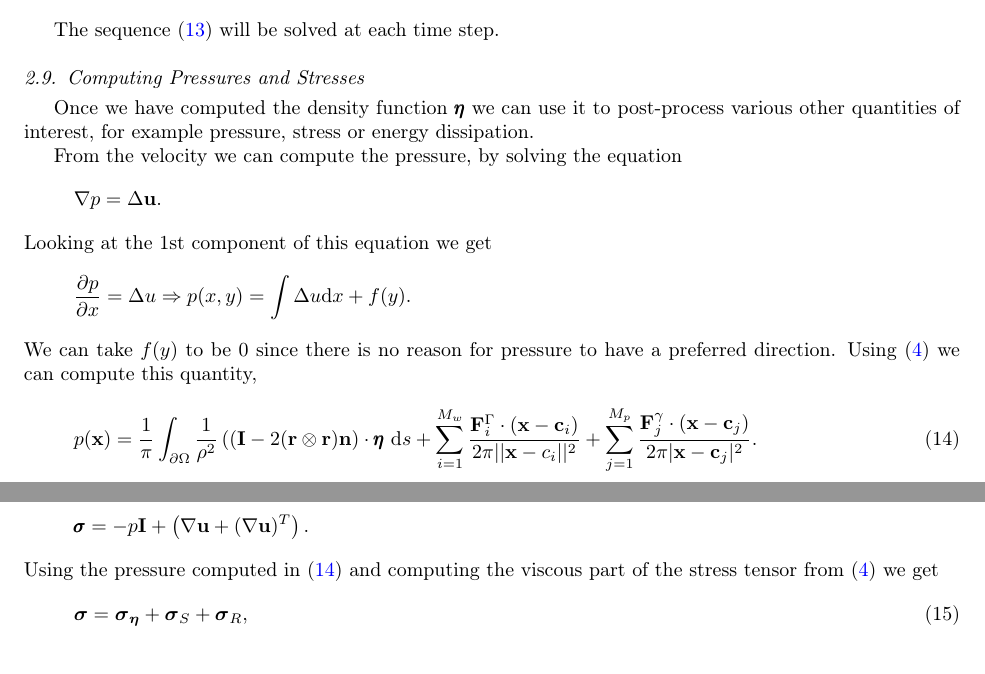
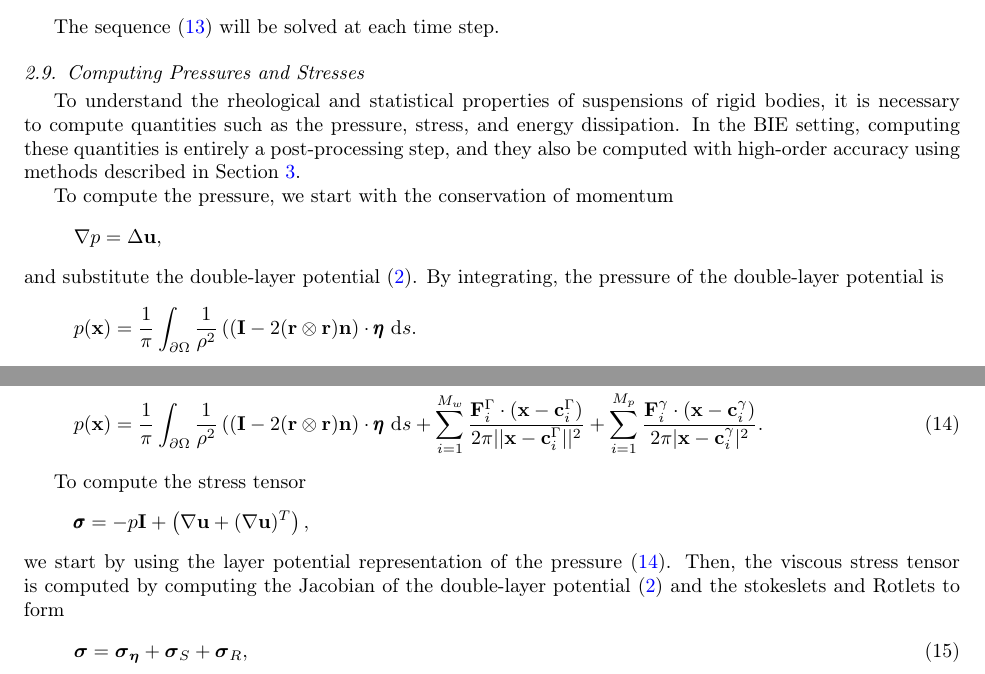
Before and after one commit to quaife/nanorods, a LaTeX paper (docs/methods/rigidBodies.tex): two parts of page 7 of 13, joined at a grey line, cut so that both start at the same text. Compiled offline with pdfLaTeX.

Commit message:
did section 2.9

```diff
--- a/docs/methods/rigidBodies.tex
+++ b/docs/methods/rigidBodies.tex
@@ -571,6 +579,22 @@ t\biggl(\mathcal{M}\begin{bmatrix}\mathbf{0}\\\mathbf{0}\\\mathbf{e}_\infty\end{
 
 The sequence \eqref{eq:lcp} will be solved at each time step.
 
+%%%%%%%%%%%%%%%%%%%%%%%%%%%%%%%%%%%%%%%%%%%%%%%%%%%%%%%%%%%%%%%%%%%%%%%
 \subsection{Computing Pressures and Stresses}
+To understand the rheological and statistical properties of suspensions
+of rigid bodies, it is necessary to compute quantities such as the
+pressure, stress, and energy dissipation.  In the BIE setting, computing
+these quantities is entirely a post-processing step, and they also be
+computed with high-order accuracy using methods described in
+Section~\ref{s:method}.
 
-Once we have computed the density function $\pmb{\eta}$ we can use it to post-process various other quantities of interest, for example pressure, stress or energy dissipation.
+To compute the pressure, we start with the conservation of momentum
+\begin{align*}
+  \nabla p = \Delta \uu,
+\end{align*}
+and substitute the double-layer potential~\eqref{eqn:dlp}.  By
+integrating, the pressure of the double-layer potential is
+\begin{align*}
+  p(\xx) = \frac{1}{\pi}\int_{\partial\Omega}\frac{1}{\rho^2}\left((
+    \mathbf{I} - 2(\rr \otimes \rr)\nn\right)\cdot\pmb{\eta}~\text{d}s.
+\end{align*}
@@ -577,14 +605,22 @@ Once we have computed the density function $\pmb{\eta}$ we can use it to post-pr
+  \label{eqn:pressure}
+  p(\xx) = \frac{1}{\pi}\int_{\partial\Omega}\frac{1}{\rho^2}\left((
+    \mathbf{I} - 2(\rr \otimes \rr)\nn\right)\cdot\pmb{\eta}~\text{d}s +
+  \sum\limits_{i=1}^{M_w}
+  \frac{\FF_i^\Gamma\cdot(\xx-\cc_i^\Gamma)}{2\pi||\xx-\cc_i^{\Gamma}||^2}
+  + \sum\limits_{i=1}^{M_p}
+    \frac{\FF_i^\gamma\cdot(\xx-\cc_i^\gamma)}{2\pi|\xx-\cc_i^\gamma|^2}.
+\end{align}
 
-From the velocity we can compute the pressure, by solving the equation
-\begin{equation*}\nabla p = \Delta \mathbf{u} .\end{equation*}
-Looking at the 1st component of this equation we get
-\begin{equation*}\frac{\partial p}{\partial x} = \Delta u \Rightarrow p(x,y) = \int \Delta u \text{d}x + f(y).\end{equation*}
-We can take $f(y)$ to be 0 since there is no reason for pressure to have a preferred direction. Using \eqref{eq:completed_DLP} we can compute this quantity,
-\begin{equation}\label{eq:pressure} p(\xx) = \frac{1}{\pi}\int_{\partial\Omega}\frac{1}{\rho^2}\left(( \mathbf{I} - 2(\rr \otimes \rr)\nn\right)\cdot\pmb{\eta}~\text{d}s + \sum\limits_{i=1}^{M_w} \frac{\mathbf{F}_i^\Gamma\cdot(\mathbf{x}-\mathbf{c}_i)}{2\pi||\mathbf{x}-c_i||^2}  + \sum\limits_{j=1}^{M_p} \frac{\mathbf{F}_j^\gamma\cdot(\mathbf{x}-\mathbf{c}_j)}{2\pi|\mathbf{x}-\cc_j|^2}.\end{equation}
-
-
-The stress tensor for a Newtonian fluid with unit viscosity is given by
-\begin{equation*} \pmb{\sigma} = -p \mathbf{I} + \left(\nabla \uu + (\nabla\uu)^T\right).\end{equation*}
-Using the pressure computed in \eqref{eq:pressure} and computing the viscous part of the stress tensor from \eqref{eq:completed_DLP} we get
-\begin{equation}\label{eq:stress} \ssigma = \ssigma_{\eeta} + \ssigma_{S} + \ssigma_{R},\end{equation}
+To compute the stress tensor
+\begin{align*}
+  \pmb{\sigma} = -p \mathbf{I} + \left(\nabla \uu + (\nabla\uu)^T\right),
+\end{align*}
+we start by using the layer potential representation of the
+pressure~\eqref{eqn:pressure}.  Then, the viscous stress tensor is
+computed by computing the Jacobian of the double-layer
+potential~\eqref{eqn:dlp} and the stokeslets and Rotlets to form
+\begin{align}
+  \label{eq:stress}
+  \ssigma = \ssigma_{\eeta} + \ssigma_{S} + \ssigma_{R},
+\end{align}
 where
```
Also changed, not shown: docs/methods/rigidBodies.tex (70 more changed lines).
